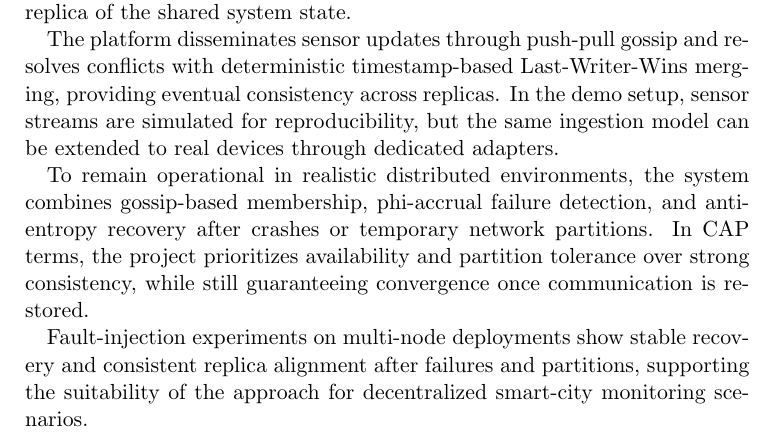
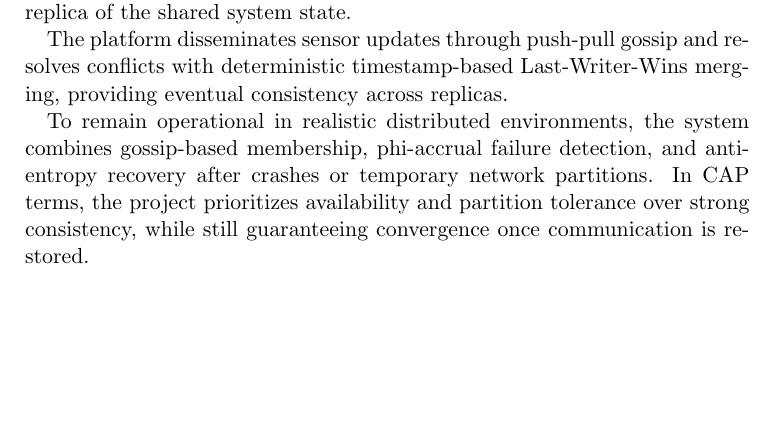
Before and after one commit to AlexSantini10/distributed-sensor-hub-report, a LaTeX paper (distributed-systems-final-report.tex, which reads chapters/abstract.tex): part of page 1 of 43, cut so that both start at the same text, the shorter picture padded with empty space. Compiled offline with pdfLaTeX.

Commit message:
docs(report): :memo: abstract shortened

```diff
--- a/chapters/abstract.tex
+++ b/chapters/abstract.tex
@@ -1,11 +1,9 @@
 \begin{abstract}
 \textit{Distributed Sensor Hub} is a fully decentralized peer-to-peer platform for smart-city sensor data collection and replication, designed to operate across multiple nodes without any central coordinator. Each node may manage connections to multiple local sensors, ingest their readings through a pluggable sensor interface to support different sensor types, and maintain a local replica of the shared system state.
 
-The platform disseminates sensor updates through push-pull gossip and resolves conflicts with deterministic timestamp-based Last-Writer-Wins merging, providing eventual consistency across replicas. In the demo setup, sensor streams are simulated for reproducibility, but the same ingestion model can be extended to real devices through dedicated adapters.
+The platform disseminates sensor updates through push-pull gossip and resolves conflicts with deterministic timestamp-based Last-Writer-Wins merging, providing eventual consistency across replicas.
 
 To remain operational in realistic distributed environments, the system combines gossip-based membership, phi-accrual failure detection, and anti-entropy recovery after crashes or temporary network partitions. In CAP terms, the project prioritizes availability and partition tolerance over strong consistency, while still guaranteeing convergence once communication is restored.
-
-Fault-injection experiments on multi-node deployments show stable recovery and consistent replica alignment after failures and partitions, supporting the suitability of the approach for decentralized smart-city monitoring scenarios.
 \end{abstract}
 
 \clearpage
```
